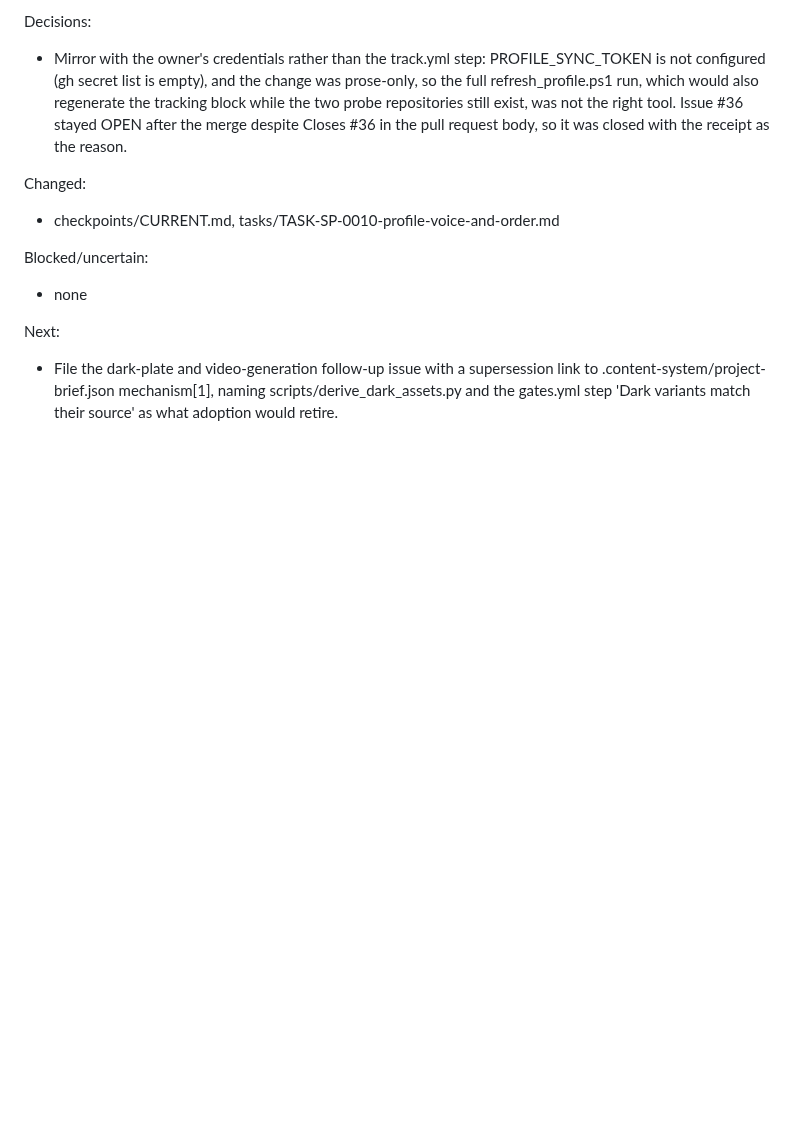
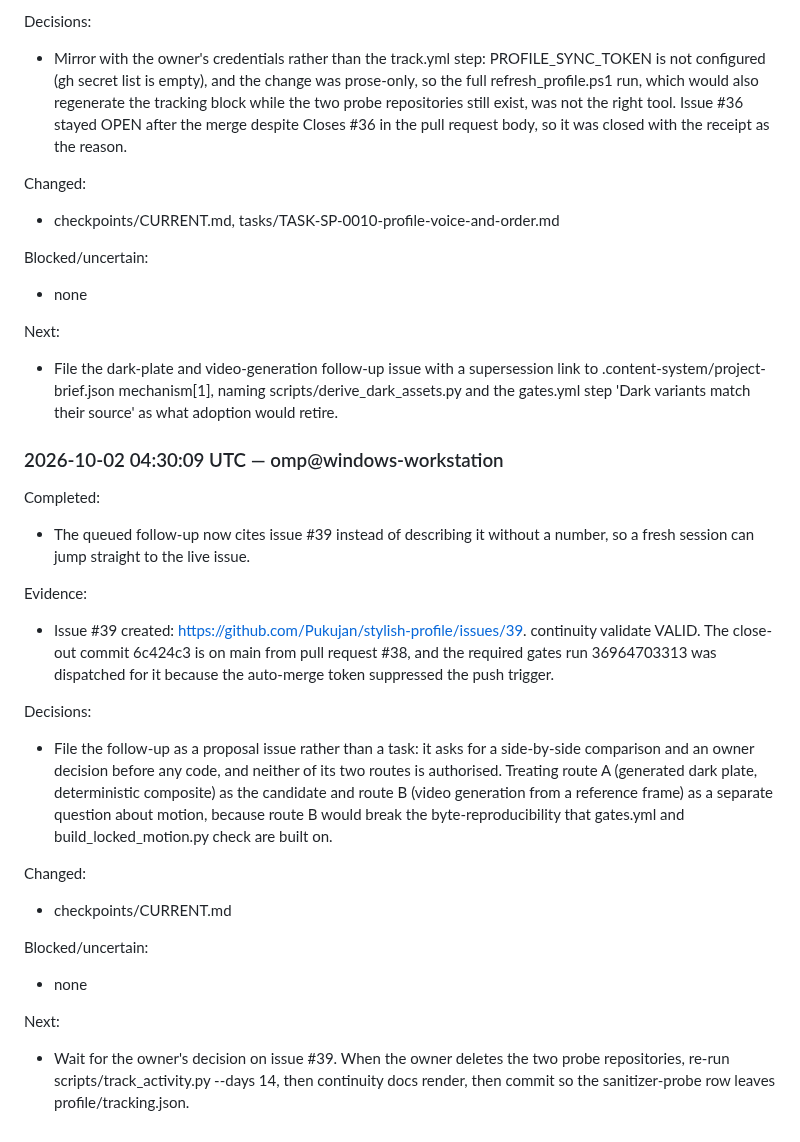
Before and after one commit to Pukujan/stylish-profile, a Markdown page: tasks/TASK-SP-0010-profile-voice-and-order.md, the part around the change. Rendered like a GitHub page; blank space fills up the shorter version.

Commit message:
PCM checkpoint SP-0010: Wait for the owner's decision on issue #39. When the owner deletes the two probe repositories, re-run scripts/track_activity.py --days 14, then continuity docs render, then commit so the sanitizer-probe row leaves profile/tracking.json.

```diff
--- a/tasks/TASK-SP-0010-profile-voice-and-order.md
+++ b/tasks/TASK-SP-0010-profile-voice-and-order.md
@@ -173,3 +173,26 @@ Blocked/uncertain:
 
 Next:
 - File the dark-plate and video-generation follow-up issue with a supersession link to .content-system/project-brief.json mechanism[1], naming scripts/derive_dark_assets.py and the gates.yml step 'Dark variants match their source' as what adoption would retire.
+
+### 2026-10-02 04:30:09 UTC — omp@windows-workstation
+
+<!-- continuity:checkpoint {"agent":"omp@windows-workstation","blocked":[],"changed":["checkpoints/CURRENT.md"],"completed":["The queued follow-up now cites issue #39 instead of describing it without a number, so a fresh session can jump straight to the live issue."],"decisions":["File the follow-up as a proposal issue rather than a task: it asks for a side-by-side comparison and an owner decision before any code, and neither of its two routes is authorised. Treating route A (generated dark plate, deterministic composite) as the candidate and route B (video generation from a reference frame) as a separate question about motion, because route B would break the byte-reproducibility that gates.yml and build_locked_motion.py check are built on."],"evidence":["Issue #39 created: https://github.com/Pukujan/stylish-profile/issues/39. continuity validate VALID. The close-out commit 6c424c3 is on main from pull request #38, and the required gates run 36964703313 was dispatched for it because the auto-merge token suppressed the push trigger."],"next_action":"Wait for the owner's decision on issue #39. When the owner deletes the two probe repositories, re-run scripts/track_activity.py --days 14, then continuity docs render, then commit so the sanitizer-probe row leaves profile/tracking.json.","protocol_version":"0.1.0-draft","schema":"project-continuity.checkpoint.v1","task_id":"SP-0010","timestamp":"2026-10-02T04:30:09Z"} -->
+<!-- continuity:checkpoint-operation {"payload_sha256":"9eac13f4c990b2cdb21b840c86c2e119bbf7b79080b48c2cffe988562776f56d","request_id":"a7e1f08b39e24127959a12c0002d0284","schema":"project-continuity.checkpoint-operation.v1","task_id":"SP-0010"} -->
+
+Completed:
+- The queued follow-up now cites issue #39 instead of describing it without a number, so a fresh session can jump straight to the live issue.
+
+Evidence:
+- Issue #39 created: https://github.com/Pukujan/stylish-profile/issues/39. continuity validate VALID. The close-out commit 6c424c3 is on main from pull request #38, and the required gates run 36964703313 was dispatched for it because the auto-merge token suppressed the push trigger.
+
+Decisions:
+- File the follow-up as a proposal issue rather than a task: it asks for a side-by-side comparison and an owner decision before any code, and neither of its two routes is authorised. Treating route A (generated dark plate, deterministic composite) as the candidate and route B (video generation from a reference frame) as a separate question about motion, because route B would break the byte-reproducibility that gates.yml and build_locked_motion.py check are built on.
+
+Changed:
+- checkpoints/CURRENT.md
+
+Blocked/uncertain:
+- none
+
+Next:
+- Wait for the owner's decision on issue #39. When the owner deletes the two probe repositories, re-run scripts/track_activity.py --days 14, then continuity docs render, then commit so the sanitizer-probe row leaves profile/tracking.json.
```
